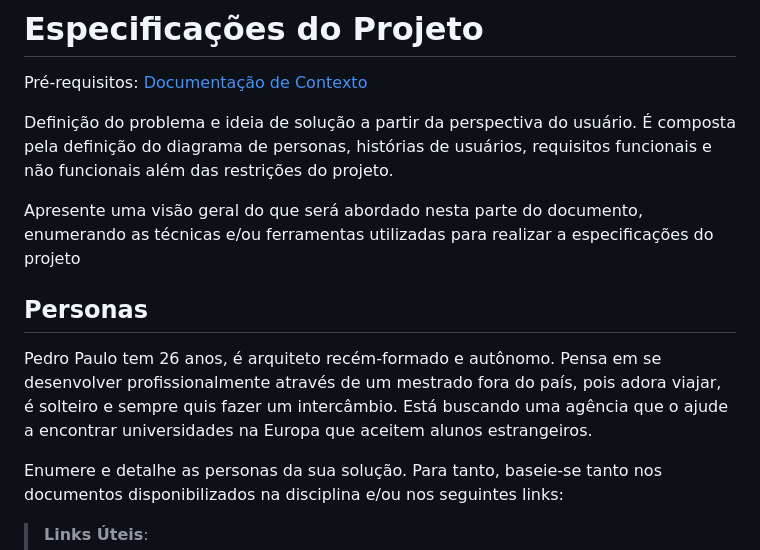
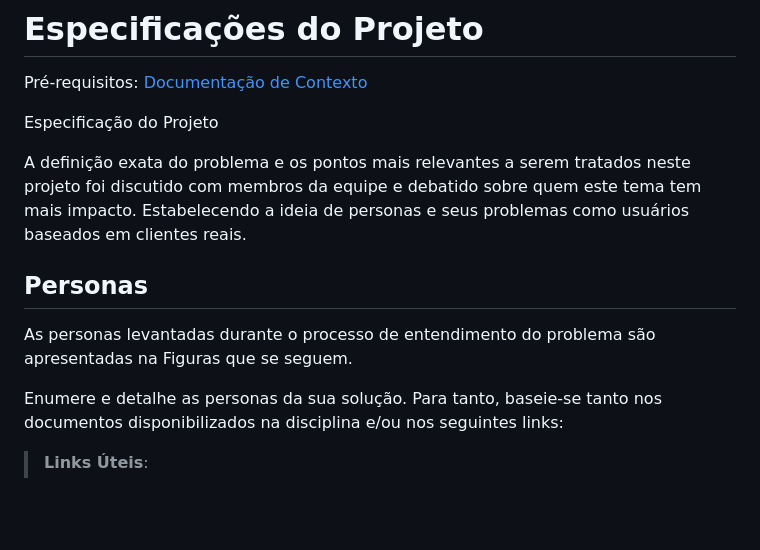
Before and after one commit to ICEI-PUC-Minas-PMV-ADS/pmv-ads-2023-1-e2-proj-int-t1-time2-aro, a Markdown page: docs/02-Especificação do Projeto.md, the part around the change. Drawn GitHub-style; blank space fills up the shorter version.

```diff
--- a/docs/02-Especificação do Projeto.md
+++ b/docs/02-Especificação do Projeto.md
@@ -2,13 +2,18 @@
 
 <span style="color:red">Pré-requisitos: <a href="1-Documentação de Contexto.md"> Documentação de Contexto</a></span>
 
-Definição do problema e ideia de solução a partir da perspectiva do usuário. É composta pela definição do  diagrama de personas, histórias de usuários, requisitos funcionais e não funcionais além das restrições do projeto.
+Especificação do Projeto
 
-Apresente uma visão geral do que será abordado nesta parte do documento, enumerando as técnicas e/ou ferramentas utilizadas para realizar a especificações do projeto
+A definição exata do problema e os pontos mais relevantes a serem tratados neste projeto foi discutido com membros da equipe e debatido sobre quem este tema tem mais impacto. Estabelecendo a ideia de personas e seus problemas como usuários baseados em clientes reais.
+
+
 
 ## Personas
 
-Pedro Paulo tem 26 anos, é arquiteto recém-formado e autônomo. Pensa em se desenvolver profissionalmente através de um mestrado fora do país, pois adora viajar, é solteiro e sempre quis fazer um intercâmbio. Está buscando uma agência que o ajude a encontrar universidades na Europa que aceitem alunos estrangeiros.
+As personas levantadas durante o processo de entendimento do problema são apresentadas na Figuras que se seguem.
+
+
+
 
 Enumere e detalhe as personas da sua solução. Para tanto, baseie-se tanto nos documentos disponibilizados na disciplina e/ou nos seguintes links:
 
```
